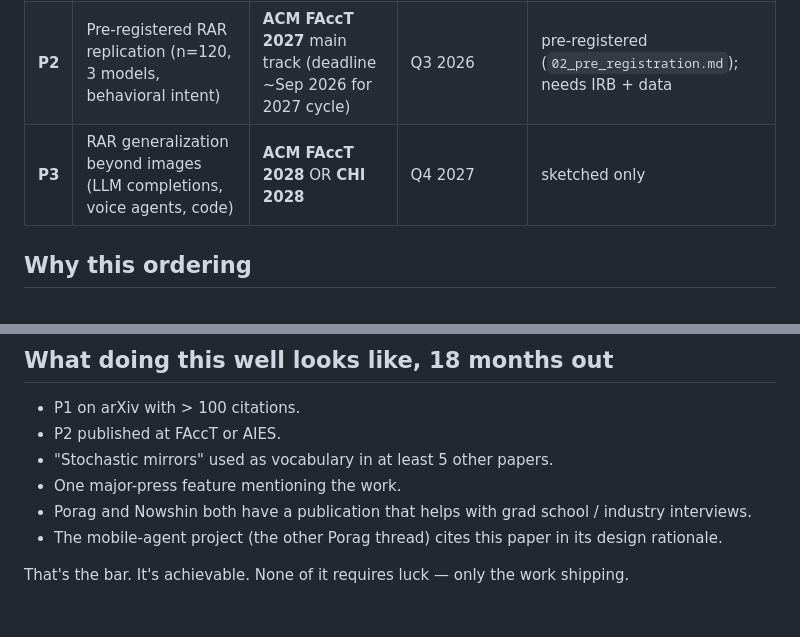
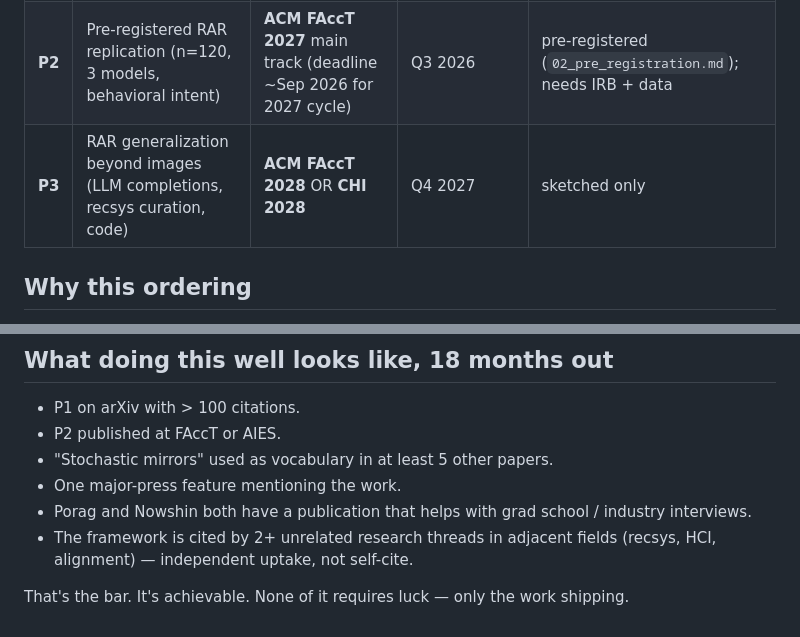
Before and after one commit to Prithweeraj-Acharjee/recursive-aesthetic-reinforcement, a Markdown page: v2/05_publication_plan.md, 2 parts joined by grey strips. Rendered like a GitHub page.

Commit message:
Treat RAR as standalone — drop mobile-agent cross-reference from success metric
RAR stands or falls as a critical-AI paper on its own merits. Bundling
the unrelated mobile-agent project into the success criteria dilutes
both threads and creates the appearance of self-citation overreach.
Replace with an external-uptake metric (cites from unrelated threads
in recsys/HCI/alignment).

```diff
--- a/v2/05_publication_plan.md
+++ b/v2/05_publication_plan.md
@@ -8,7 +8,7 @@ This document fixes *where* the work lands and *when*. Every other artifact in t
 |---|---|---|---|---|
 | **P1** | *Stochastic Mirrors* — framework + pilot + LAION stage-4 | **AIES 2027** (deadline ~Jan 2027) OR **arXiv-as-position-paper** (any time) | Q4 2026 | drafted (`01_paper_draft.md`) |
 | **P2** | Pre-registered RAR replication (n=120, 3 models, behavioral intent) | **ACM FAccT 2027** main track (deadline ~Sep 2026 for 2027 cycle) | Q3 2026 | pre-registered (`02_pre_registration.md`); needs IRB + data |
-| **P3** | RAR generalization beyond images (LLM completions, voice agents, code) | **ACM FAccT 2028** OR **CHI 2028** | Q4 2027 | sketched only |
+| **P3** | RAR generalization beyond images (LLM completions, recsys curation, code) | **ACM FAccT 2028** OR **CHI 2028** | Q4 2027 | sketched only |
 
 ## Why this ordering
 
@@ -96,6 +96,6 @@ Total publication budget on top of the $2,000–$3,000 for the empirical work: *
 - "Stochastic mirrors" used as vocabulary in at least 5 other papers.
 - One major-press feature mentioning the work.
 - Porag and Nowshin both have a publication that helps with grad school / industry interviews.
-- The mobile-agent project (the other Porag thread) cites this paper in its design rationale.
+- The framework is cited by 2+ unrelated research threads in adjacent fields (recsys, HCI, alignment) — independent uptake, not self-cite.
 
 That's the bar. It's achievable. None of it requires luck — only the work shipping.
```
